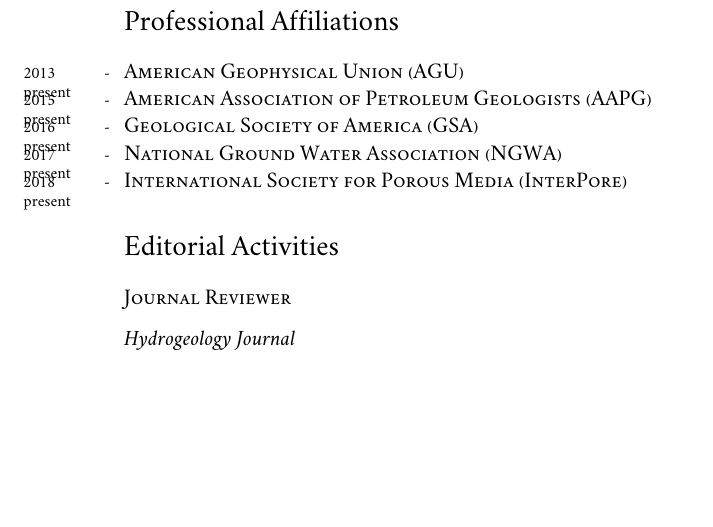
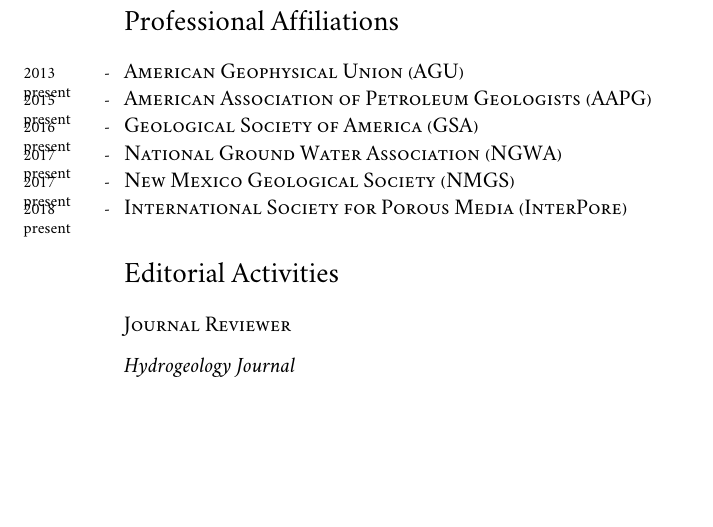
Before and after one commit to johnportiz14/cv, a LaTeX CV (john_ortiz_cv.tex): part of page 5 of 5, cut so that both start at the same text. Compiled offline with XeLaTeX; a missing font is replaced by an installed copy or a similar font.

Commit message:
Add NMGS to Professional Affiliations.

```diff
--- a/john_ortiz_cv.tex
+++ b/john_ortiz_cv.tex
@@ -255,6 +255,7 @@
 \years{2015 - present} \textsc{American Association of Petroleum Geologists (AAPG)}\\
 \years{2016 - present} \textsc{Geological Society of America (GSA)}\\
 \years{2017 - present} \textsc{National Ground Water Association (NGWA)}\\
+\years{2017 - present} \textsc{New Mexico Geological Society (NMGS)}\\
 \years{2018 - present} \textsc{International Society for Porous Media (InterPore)}
 
 %--------------------------EDITORIAL ACTIVITIES / COMMUNITY INVOLVEMENT--------------------------
```
Also changed, not shown: john_ortiz_cv.pdf, 3 other files.
